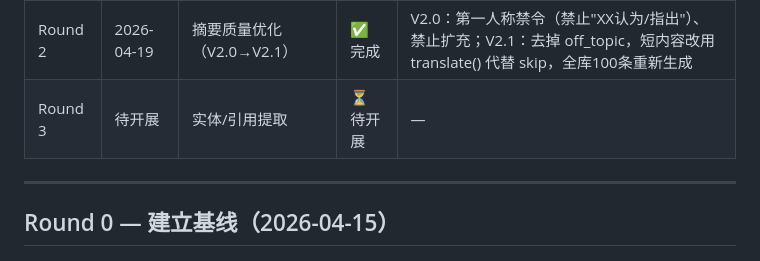
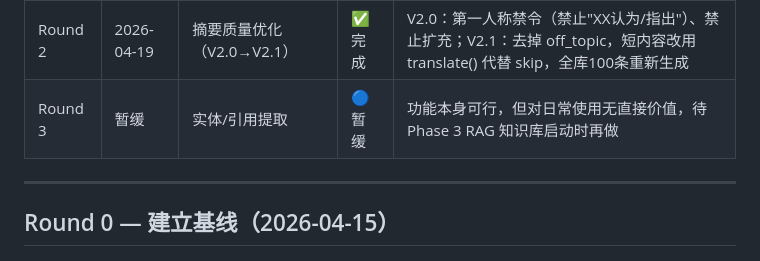
Before and after one commit to Mia-hub7/BuilderSignal, a Markdown page: memory-bank/prompt_progress.md, the part around the change. GitHub-like rendering.

Commit message:
docs: defer prompt Round 3 (entity extraction) to Phase 3
Co-Authored-By: Claude Sonnet 4.6 <noreply@anthropic.com>

```diff
--- a/memory-bank/prompt_progress.md
+++ b/memory-bank/prompt_progress.md
@@ -12,7 +12,7 @@
 | Round 0 | 2026-04-15 | 建立基线（V0.2） | ✅ 完成 | 基线可用，分类模糊，摘要质量待评估 |
 | Round 1 | 2026-04-16 | 分类标签优化（V1.0→V1.4） | ✅ 完成 | 架构解耦，分类体系重设计：4类→2类（深度内容/观点速览），去掉 off_topic |
 | Round 2 | 2026-04-19 | 摘要质量优化（V2.0→V2.1） | ✅ 完成 | V2.0：第一人称禁令（禁止"XX认为/指出"）、禁止扩充；V2.1：去掉 off_topic，短内容改用 translate() 代替 skip，全库100条重新生成 |
-| Round 3 | 待开展 | 实体/引用提取 | ⏳ 待开展 | — |
+| Round 3 | 暂缓 | 实体/引用提取 | 🔵 暂缓 | 功能本身可行，但对日常使用无直接价值，待 Phase 3 RAG 知识库启动时再做 |
 
 ---
 
```
Also changed, not shown: memory-bank/progress.md (+3 -3 lines).
